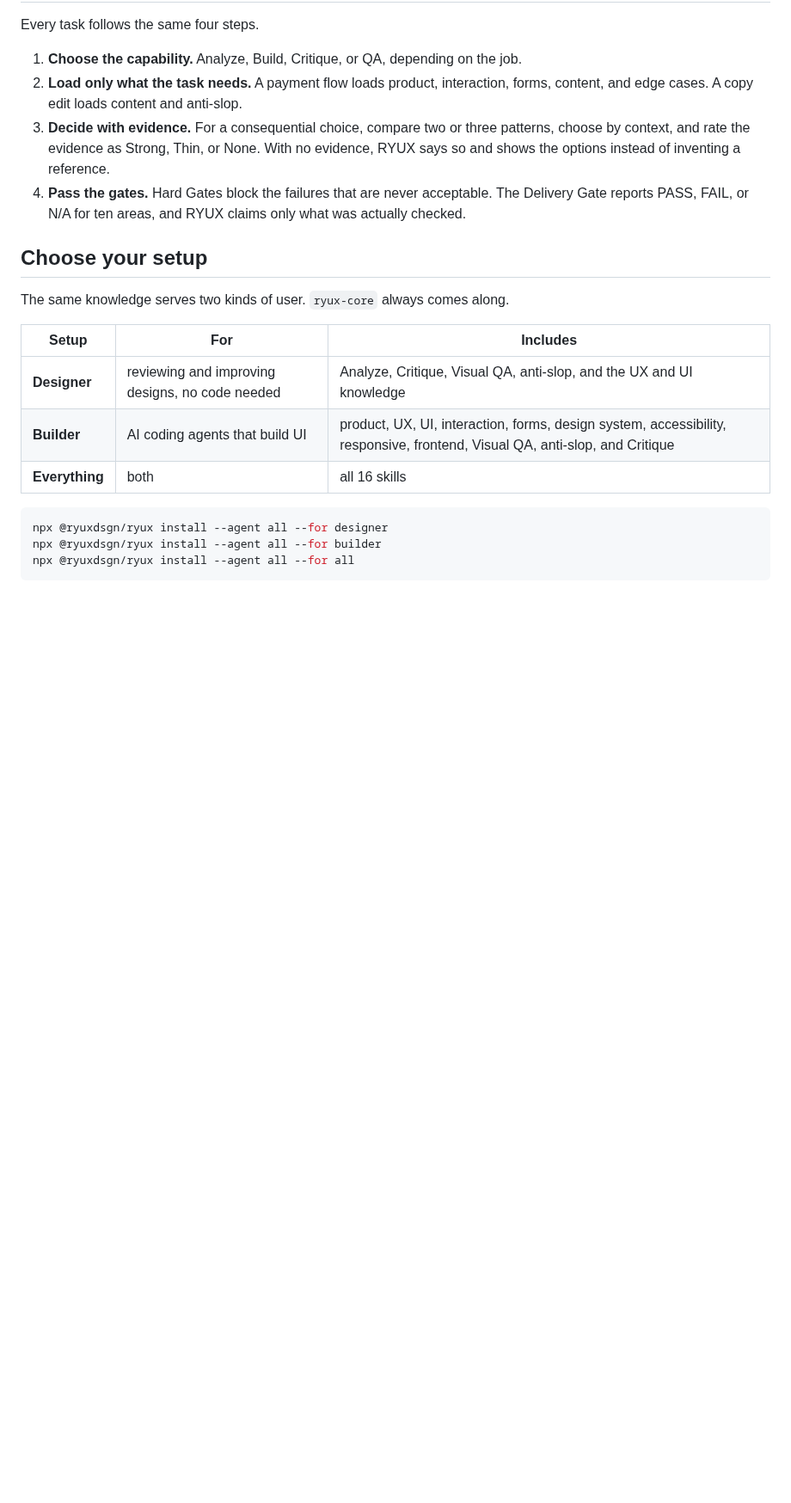
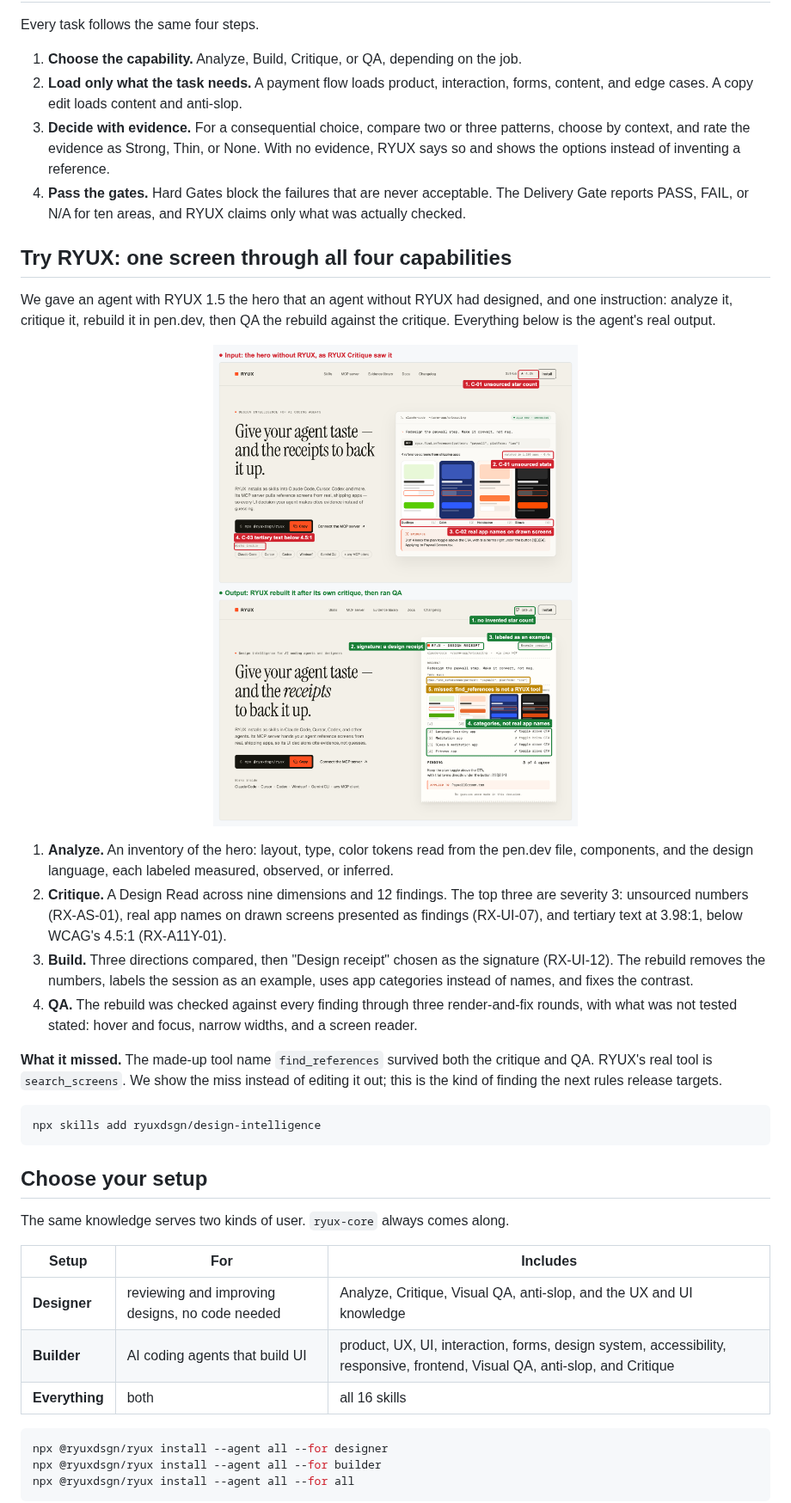
Before and after one commit to ryuxdsgn/design-intelligence, a Markdown page: README.md, the part around the change. Shown at 86% size. Drawn GitHub-style; pictures changed too: assets/compare/demo/compare.png (added); blank space fills up the shorter version.

Commit message:
docs(readme): "Try RYUX" demo, one screen through all four capabilities
A headless run with RYUX 1.5 analyzed, critiqued, rebuilt (pen.dev), and
QA'd the hero an agent without RYUX had made. The image marks the
critique's top findings on the input and the fixes on the rebuild, and
shows the one miss in amber: the made-up tool name find_references
survived both critique and QA.

Co-Authored-By: Claude Opus 5.5 <noreply@anthropic.com>

````diff
--- a/README.md
+++ b/README.md
@@ -48,6 +48,33 @@ Every task follows the same four steps.
    the options instead of inventing a reference.
 4. **Pass the gates.** Hard Gates block the failures that are never acceptable. The Delivery Gate
    reports PASS, FAIL, or N/A for ten areas, and RYUX claims only what was actually checked.
+
+## Try RYUX: one screen through all four capabilities
+
+We gave an agent with RYUX 1.5 the hero that an agent without RYUX had designed, and one
+instruction: analyze it, critique it, rebuild it in pen.dev, then QA the rebuild against the
+critique. Everything below is the agent's real output.
+
+<a href="assets/compare/demo/compare.png"><img src="assets/compare/demo/compare.png" alt="Top: the hero designed without RYUX, marked with RYUX Critique findings: an unsourced 4.2k star count, unsourced 'matched in 1,280 apps' stats, real app names on drawn screens, and tertiary text below 4.5:1 contrast. Bottom: the rebuild, with no star count, a 'design receipt' as the visual signature, the session labeled as an example, and categories instead of real app names. One miss is marked in amber: the made-up tool name find_references survived both the critique and QA" width="100%"></a>
+
+1. **Analyze.** An inventory of the hero: layout, type, color tokens read from the pen.dev file,
+   components, and the design language, each labeled measured, observed, or inferred.
+2. **Critique.** A Design Read across nine dimensions and 12 findings. The top three are severity
+   3: unsourced numbers (RX-AS-01), real app names on drawn screens presented as findings
+   (RX-UI-07), and tertiary text at 3.98:1, below WCAG's 4.5:1 (RX-A11Y-01).
+3. **Build.** Three directions compared, then "Design receipt" chosen as the signature
+   (RX-UI-12). The rebuild removes the numbers, labels the session as an example, uses app
+   categories instead of names, and fixes the contrast.
+4. **QA.** The rebuild was checked against every finding through three render-and-fix rounds,
+   with what was not tested stated: hover and focus, narrow widths, and a screen reader.
+
+**What it missed.** The made-up tool name `find_references` survived both the critique and QA.
+RYUX's real tool is `search_screens`. We show the miss instead of editing it out; this is the
+kind of finding the next rules release targets.
+
+```bash
+npx skills add ryuxdsgn/design-intelligence
+```
 
 ## Choose your setup
 
````
